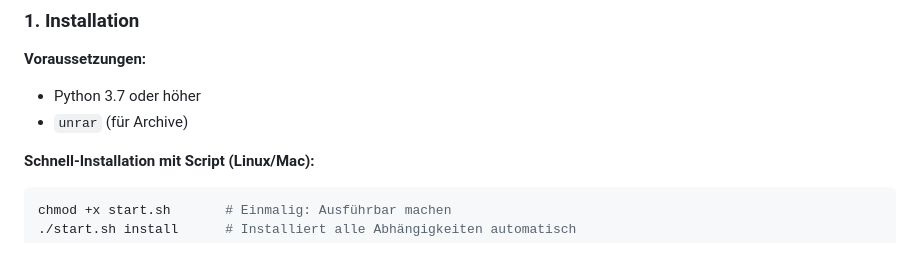
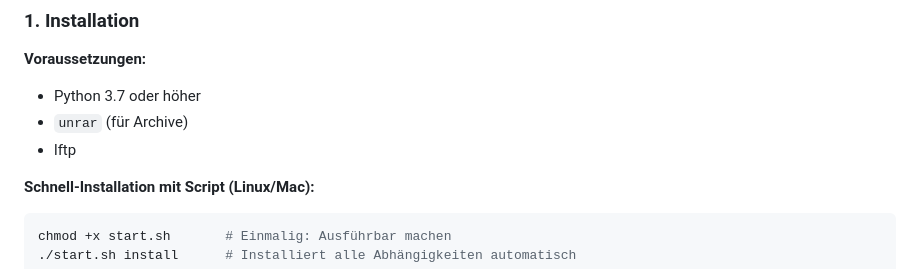
Before and after one commit to efc5c264/sfdl-medialoader, a Markdown page: README.md, the part around the change. Rendered like a GitHub page.

````diff
--- a/README.md
+++ b/README.md
@@ -22,6 +22,7 @@ Du lädst eine SFDL-Datei hoch, der Rest passiert automatisch:
 **Voraussetzungen:**
 - Python 3.7 oder höher
 - `unrar` (für Archive)
+- lftp
 
 **Schnell-Installation mit Script (Linux/Mac):**
 ```bash
````
